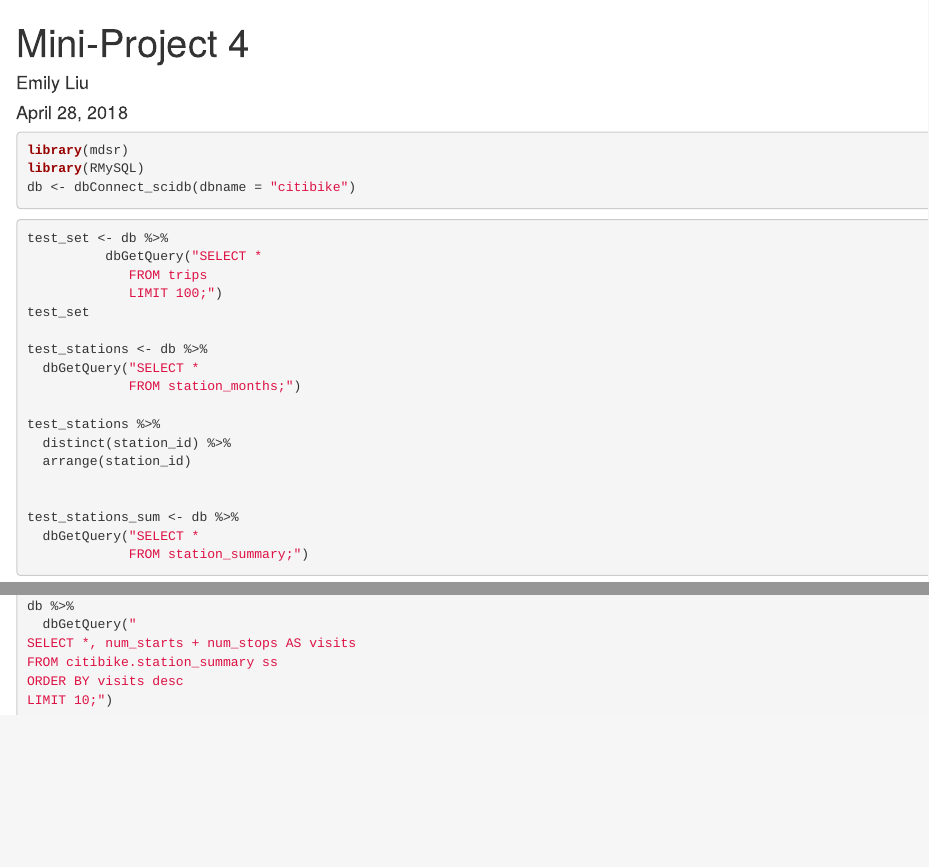
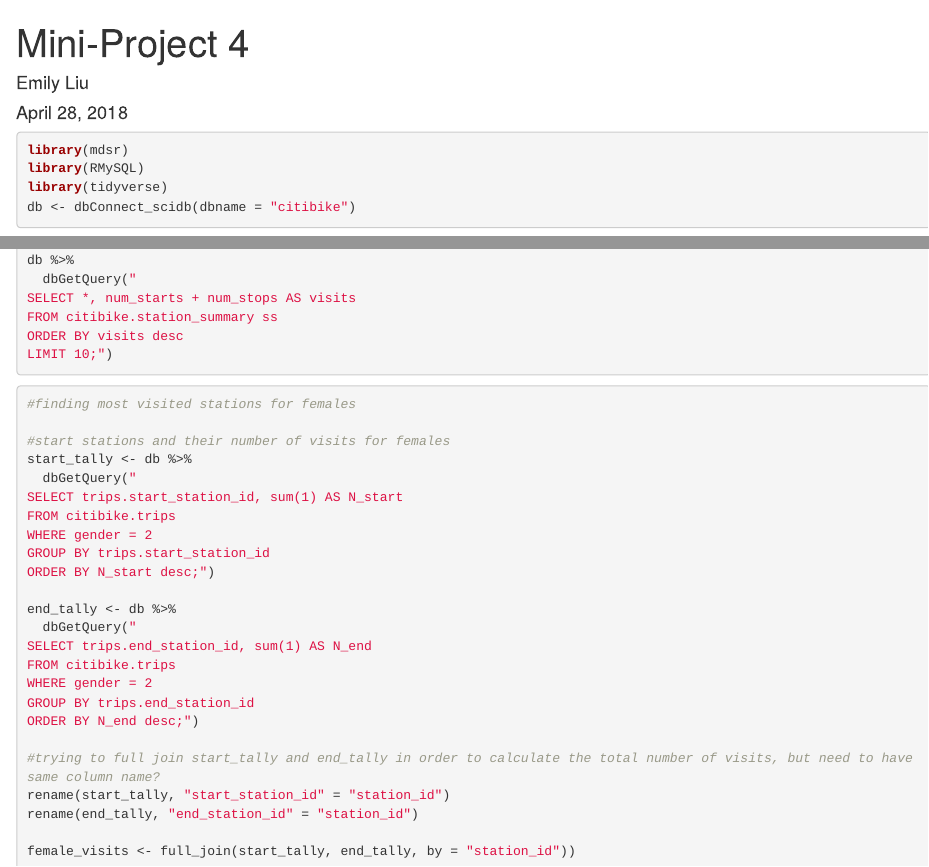
Before and after one commit to emilyliu47/sds192-mp4, an R Markdown document (mp4.Rmd): the page in a window 1100 px wide, from its top, and a second part further down, joined at a grey line. Rendered offline with R 4.5, knitr and Pandoc, with nearby package versions; the code chunks are not run, so their results and figures are left out.

Commit message:
trying to find number of female visits

````diff
--- a/mp4.Rmd
+++ b/mp4.Rmd
@@ -7,6 +7,7 @@ output: html_document
 ```{r}
 library(mdsr)
 library(RMySQL)
+library(tidyverse)
 db <- dbConnect_scidb(dbname = "citibike")
 
 ```
@@ -120,3 +121,29 @@ FROM citibike.station_summary ss
 ORDER BY visits desc
 LIMIT 10;")
 ```
+
+```{r}
+#finding most visited stations for females
+
+#start stations and their number of visits for females
+start_tally <- db %>%
+  dbGetQuery("
+SELECT trips.start_station_id, sum(1) AS N_start
+FROM citibike.trips
+WHERE gender = 2
+GROUP BY trips.start_station_id
+ORDER BY N_start desc;")
+
+end_tally <- db %>%
+  dbGetQuery("
+SELECT trips.end_station_id, sum(1) AS N_end
+FROM citibike.trips
+WHERE gender = 2
+GROUP BY trips.end_station_id
+ORDER BY N_end desc;")
+
+#trying to full join start_tally and end_tally in order to calculate the total number of visits, but need to have same column name?
+rename(start_tally, "start_station_id" = "station_id")
+rename(end_tally, "end_station_id" = "station_id")
+
+female_visits <- full_join(start_tally, end_tally, by = "station_id"))
````
